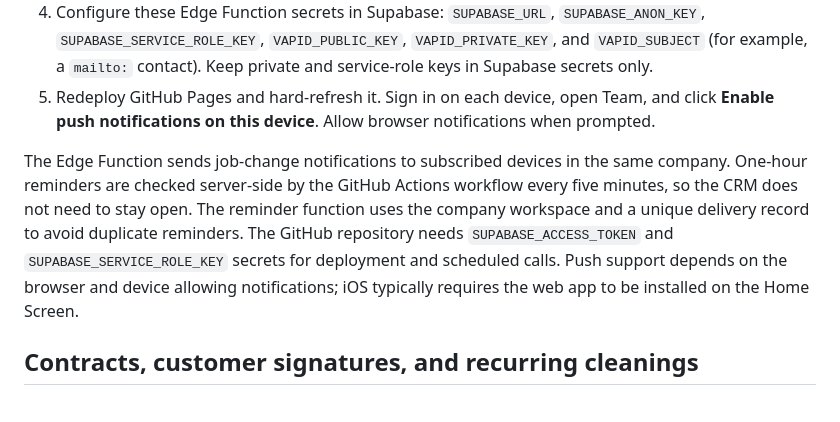
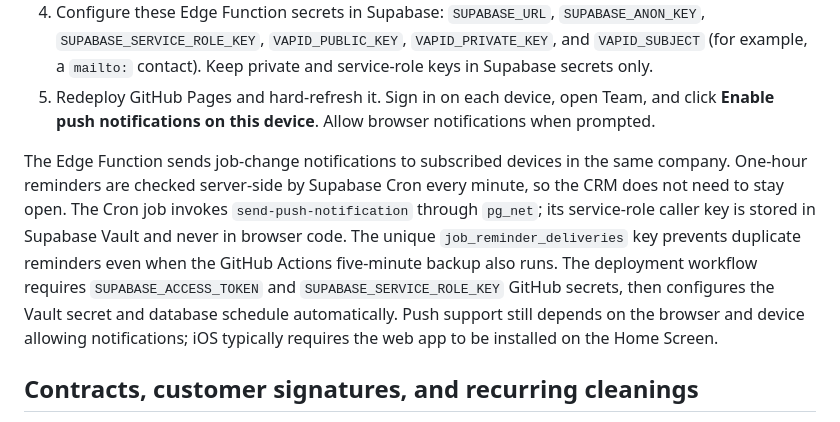
Before and after one commit to g4z8zv6fm2-bot/mysite, a Markdown page: README.md, the part around the change. Drawn GitHub-style.

Commit message:
Document database-native one-minute reminder scheduling

```diff
--- a/README.md
+++ b/README.md
@@ -59,7 +59,7 @@ The CRM supports subscribing each employee's device to Web Push. Finish these st
 4. Configure these Edge Function secrets in Supabase: `SUPABASE_URL`, `SUPABASE_ANON_KEY`, `SUPABASE_SERVICE_ROLE_KEY`, `VAPID_PUBLIC_KEY`, `VAPID_PRIVATE_KEY`, and `VAPID_SUBJECT` (for example, a `mailto:` contact). Keep private and service-role keys in Supabase secrets only.
 5. Redeploy GitHub Pages and hard-refresh it. Sign in on each device, open Team, and click **Enable push notifications on this device**. Allow browser notifications when prompted.
 
-The Edge Function sends job-change notifications to subscribed devices in the same company. One-hour reminders are checked server-side by the GitHub Actions workflow every five minutes, so the CRM does not need to stay open. The reminder function uses the company workspace and a unique delivery record to avoid duplicate reminders. The GitHub repository needs `SUPABASE_ACCESS_TOKEN` and `SUPABASE_SERVICE_ROLE_KEY` secrets for deployment and scheduled calls. Push support depends on the browser and device allowing notifications; iOS typically requires the web app to be installed on the Home Screen.
+The Edge Function sends job-change notifications to subscribed devices in the same company. One-hour reminders are checked server-side by Supabase Cron every minute, so the CRM does not need to stay open. The Cron job invokes `send-push-notification` through `pg_net`; its service-role caller key is stored in Supabase Vault and never in browser code. The unique `job_reminder_deliveries` key prevents duplicate reminders even when the GitHub Actions five-minute backup also runs. The deployment workflow requires `SUPABASE_ACCESS_TOKEN` and `SUPABASE_SERVICE_ROLE_KEY` GitHub secrets, then configures the Vault secret and database schedule automatically. Push support still depends on the browser and device allowing notifications; iOS typically requires the web app to be installed on the Home Screen.
 
 
 ## Contracts, customer signatures, and recurring cleanings
```
